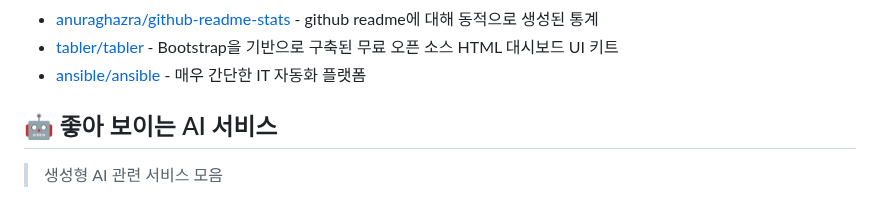
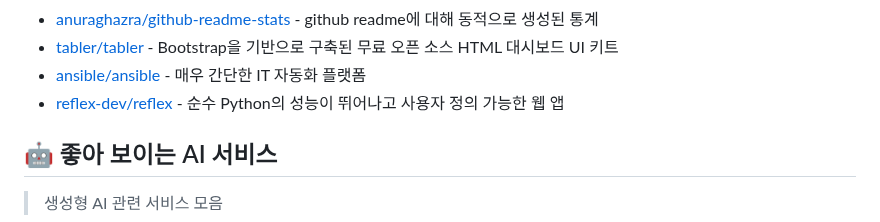
Before and after one commit to joongi007/awesome-shelf, a Markdown page: README.md, the part around the change. GitHub-like rendering.

Commit message:
추가 - reflex-dev/reflex

```diff
--- a/README.md
+++ b/README.md
@@ -87,6 +87,7 @@
 - [anuraghazra/github-readme-stats](https://github.com/anuraghazra/github-readme-stats) - github readme에 대해 동적으로 생성된 통계
 - [tabler/tabler](https://github.com/tabler/tabler) - Bootstrap을 기반으로 구축된 무료 오픈 소스 HTML 대시보드 UI 키트
 - [ansible/ansible](https://github.com/ansible/ansible) - 매우 간단한 IT 자동화 플랫폼
+- [reflex-dev/reflex](https://github.com/reflex-dev/reflex) - 순수 Python의 성능이 뛰어나고 사용자 정의 가능한 웹 앱
 
 
 ## 🤖 좋아 보이는 AI 서비스
```
